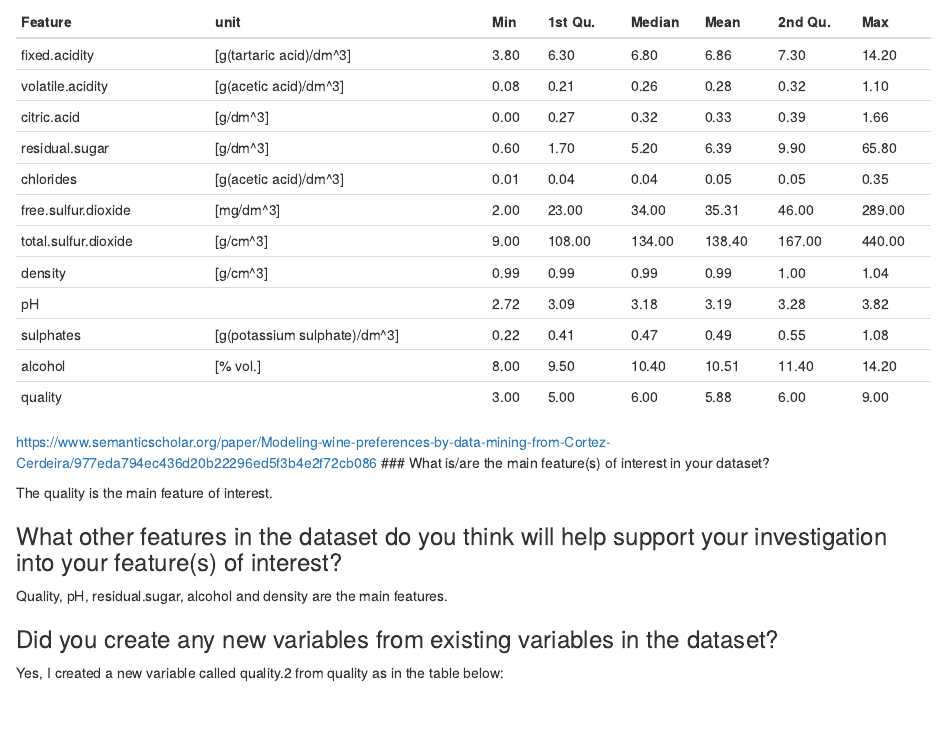
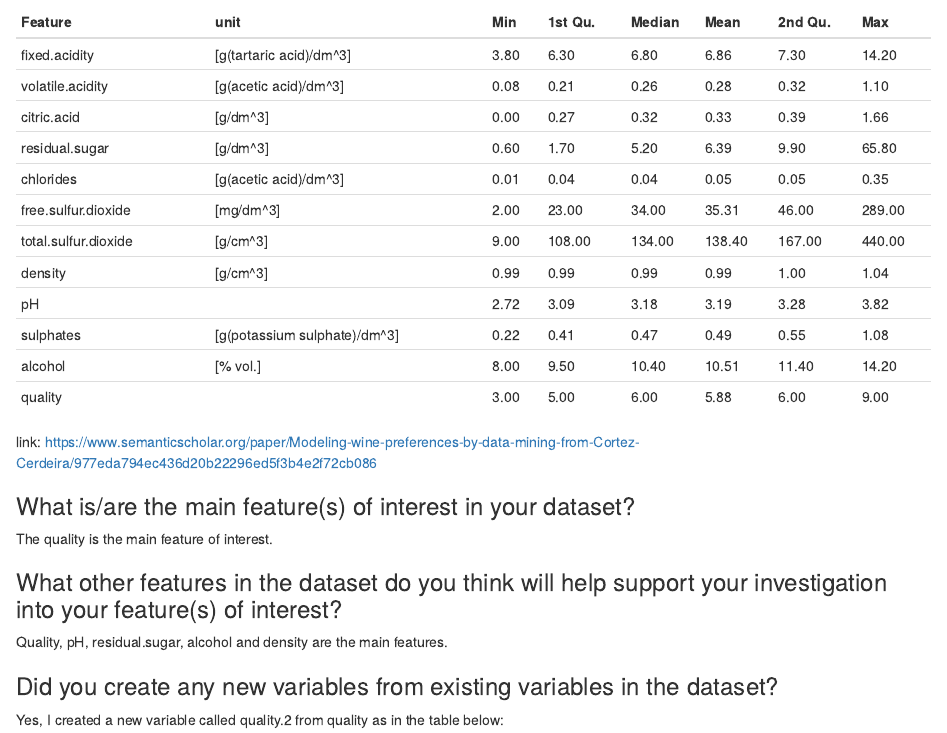
Before and after one commit to rodrigomaruyama/data_science, an R Markdown document (dataAnalysisR/project/projecttemplate.rmd): the page in a window 1100 px wide, from 5340 px down. Rendered offline with R 4.5, knitr and Pandoc, with nearby package versions; some code elsewhere in the file could not run offline; long lines of code are wrapped.

Commit message:
link feature table fixed.

```diff
--- a/dataAnalysisR/project/projecttemplate.rmd
+++ b/dataAnalysisR/project/projecttemplate.rmd
@@ -197,7 +197,9 @@ The Dataset have 4898 rows and 12 variables as below:
 | sulphates           | [g(potassium sulphate)/dm^3] | 0.22 | 0.41    | 0.47   | 0.49   | 0.55    | 1.08   |
 | alcohol             | [% vol.]                     | 8.00 | 9.50    | 10.40  | 10.51  | 11.40   | 14.20  |
 | quality             |                              | 3.00 | 5.00    | 6.00   | 5.88   | 6.00    | 9.00   |
-https://www.semanticscholar.org/paper/Modeling-wine-preferences-by-data-mining-from-Cortez-Cerdeira/977eda794ec436d20b22296ed5f3b4e2f72cb086
+
+link: https://www.semanticscholar.org/paper/Modeling-wine-preferences-by-data-mining-from-Cortez-Cerdeira/977eda794ec436d20b22296ed5f3b4e2f72cb086
+
 ### What is/are the main feature(s) of interest in your dataset?
 
 The quality is the main feature of interest.
```
